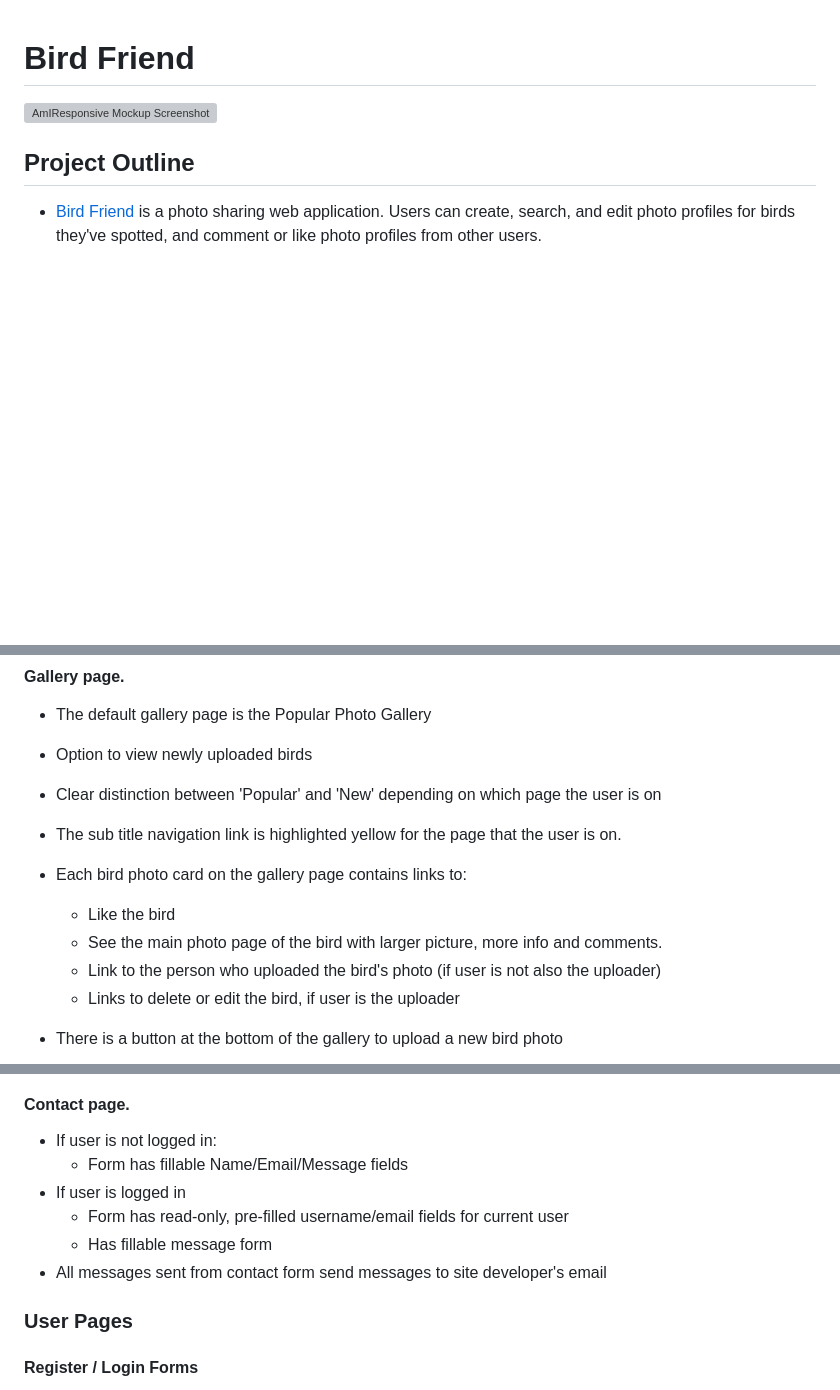
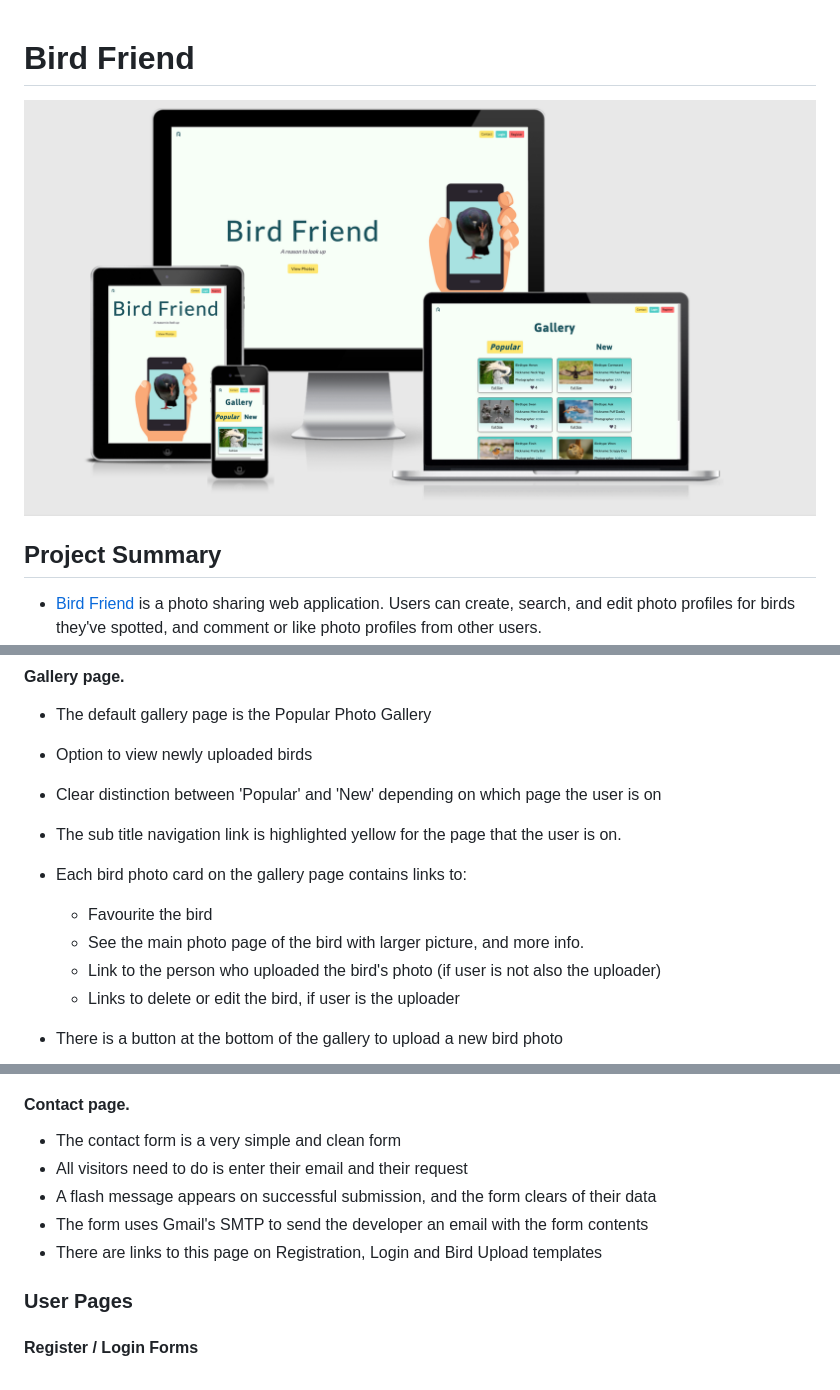
Before and after one commit to Code-Institute-Submissions/DaithiShan-bird-friend_OctResub, a Markdown page: README.md, 3 parts joined by grey strips. Rendered like a GitHub page; pictures changed too: docs/readme-files/preview.png (added); blank space fills up the shorter version; grey boxes are pictures that could not be loaded.

```diff
--- a/README.md
+++ b/README.md
@@ -1,8 +1,8 @@
 # Bird Friend
 
-![AmIResponsive Mockup Screenshot](#)
+![AmIResponsive Mockup Screenshot](docs/readme-files/preview.png "AmIResponsive Mockup Screenshot")
 
-## Project Outline
+## Project Summary
 
 - [Bird Friend](#) is a photo sharing web application. Users can create, search, and edit photo profiles for birds they've spotted, and comment or like photo profiles from other users.
 - All users, even those non-registered, can browse through uploaded photos of birds and read other people's comments to get a sense of the community.
@@ -362,8 +362,8 @@ Wireframe mockups were created in a [Figma Workspace](https://www.figma.com/file
 -  Clear distinction between 'Popular' and 'New' depending on which page the user is on
 -  The sub title navigation link is highlighted yellow for the page that the user is on.
 -  Each bird photo card on the gallery page contains links to:
-	- Like the bird
-	- See the main photo page of the bird with larger picture, more info and comments.
+	- Favourite the bird
+	- See the main photo page of the bird with larger picture, and more info.
 	- Link to the person who uploaded the bird's photo (if user is not also the uploader)
 	- Links to delete or edit the bird, if user is the uploader
 
@@ -380,12 +378,11 @@ Wireframe mockups were created in a [Figma Workspace](https://www.figma.com/file
 
 #### Contact page.
 
-- If user is not logged in:
-	- Form has fillable Name/Email/Message fields
-- If user is logged in
-	- Form has read-only, pre-filled username/email fields for current user
-	- Has fillable message form
-- All messages sent from contact form send messages to site developer's email
+- The contact form is a very simple and clean form
+- All visitors need to do is enter their email and their request
+- A flash message appears on successful submission, and the form clears of their data
+- The form uses Gmail's SMTP to send the developer an email with the form contents
+- There are links to this page on Registration, Login and Bird Upload templates
 
 ### User Pages
 
```
Also changed, not shown: other parts of README.md (+27 -3 lines), docs/readme-files/ranking-bug-screenshot-1.png (added), docs/readme-files/ranking-bug-screenshot-2.png (added).
